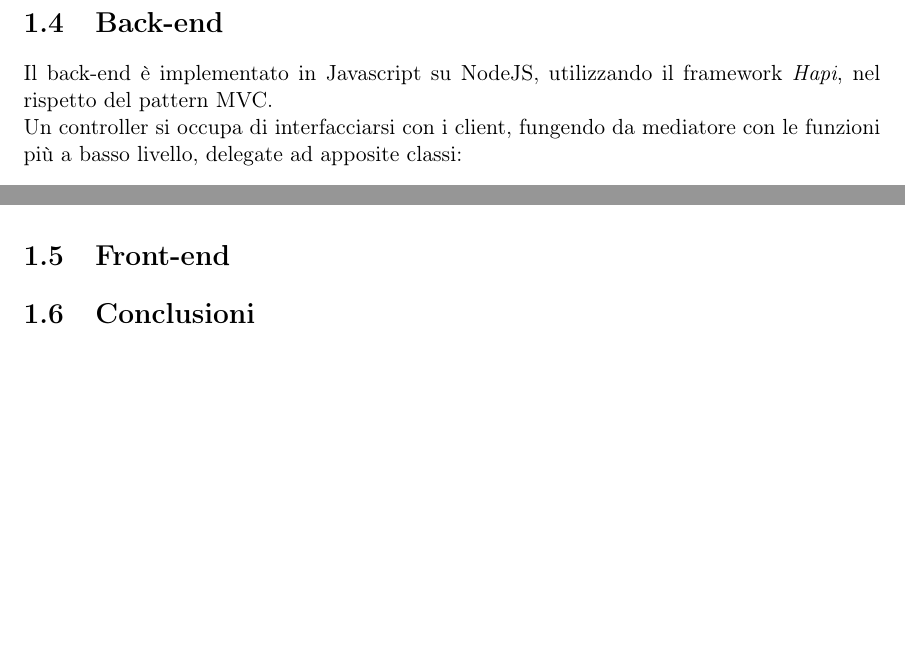
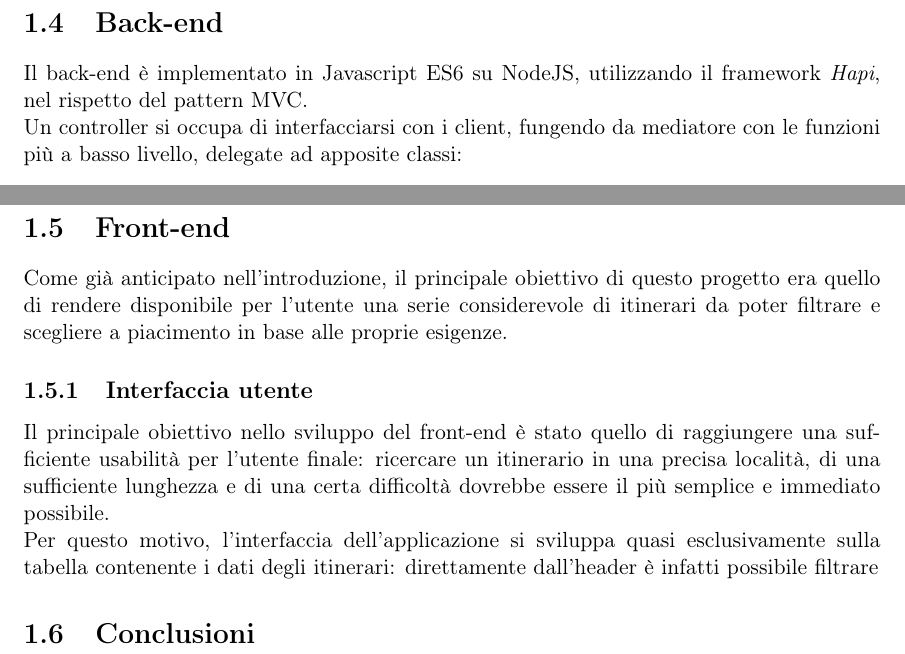
Before and after one commit to Luxor001/id3king, a LaTeX document (report/report.tex): two parts of pages 6 and 8 of 8 before the commit and two parts of pages 6 and 9 of 9 after it, joined at a grey line, cut so that both start at the same text, the shorter picture padded with empty space. Compiled offline with pdfLaTeX.

Commit message:
Archiviazione di un po' di report; domani continuerò di più

```diff
--- a/report/report.tex
+++ b/report/report.tex
@@ -81,7 +81,7 @@ Data la natura di rete dell'applicazione e poiché verranno trattati alcuni dati
 \pagebreak
 
 \section{Back-end}
-Il back-end è implementato in Javascript su NodeJS, utilizzando il framework \textit{Hapi}, nel rispetto del pattern MVC.
+Il back-end è implementato in Javascript ES6 su NodeJS, utilizzando il framework \textit{Hapi}, nel rispetto del pattern MVC.
 \\Un controller si occupa di interfacciarsi con i client, fungendo da mediatore con le funzioni più a basso livello, delegate ad apposite classi:
 \begin{itemize}
 	\item \textit{dbHandler}, che si occupa dell'interfacciamento con il database e fornisce intefacce ad alto livello per eseguire operazioni complesse;
@@ -123,8 +123,15 @@ Tramite un file di configurazione (\textit{config.json}) è possibile personaliz
 	\item i requisiti di sicurezza minimi per le credenziali degli utenti;
 	\item i file del certificato e della chiave privata per SSL/TLS.
 \end{itemize}
+\pagebreak
+\section{Front-end}
+Come già anticipato nell'introduzione, il principale obiettivo di questo progetto era quello di rendere disponibile per l'utente una serie considerevole di itinerari da poter filtrare e scegliere a piacimento in base alle proprie esigenze.
+%da continuare
+\subsection{Interfaccia utente}
+Il principale obiettivo nello sviluppo del front-end è stato quello di raggiungere una sufficiente usabilità per l'utente finale: ricercare un itinerario in una precisa località, di una sufficiente lunghezza e di una certa difficoltà dovrebbe essere il più semplice e immediato possibile.
+\\Per questo motivo, l'interfaccia dell'applicazione si sviluppa quasi esclusivamente sulla tabella contenente i dati degli itinerari: direttamente dall'header è infatti possibile filtrare
 
-\section{Front-end}
+%inoltre possibile filtrare i dati attraverso i  da essa è possibile infatti sarebbe dovuta focalizzare principalmente sui dati stessi: per questo motivo la tabella di rappresentazione occupa tutto lo spazio disponibile della finestra utente.
 %TODO: Angular in generale, pattern MVC (e altri?), descrizione interfaccia grafica (spiegazione funzioni principali con qualche screenshot).
 
 \section{Conclusioni}
```
